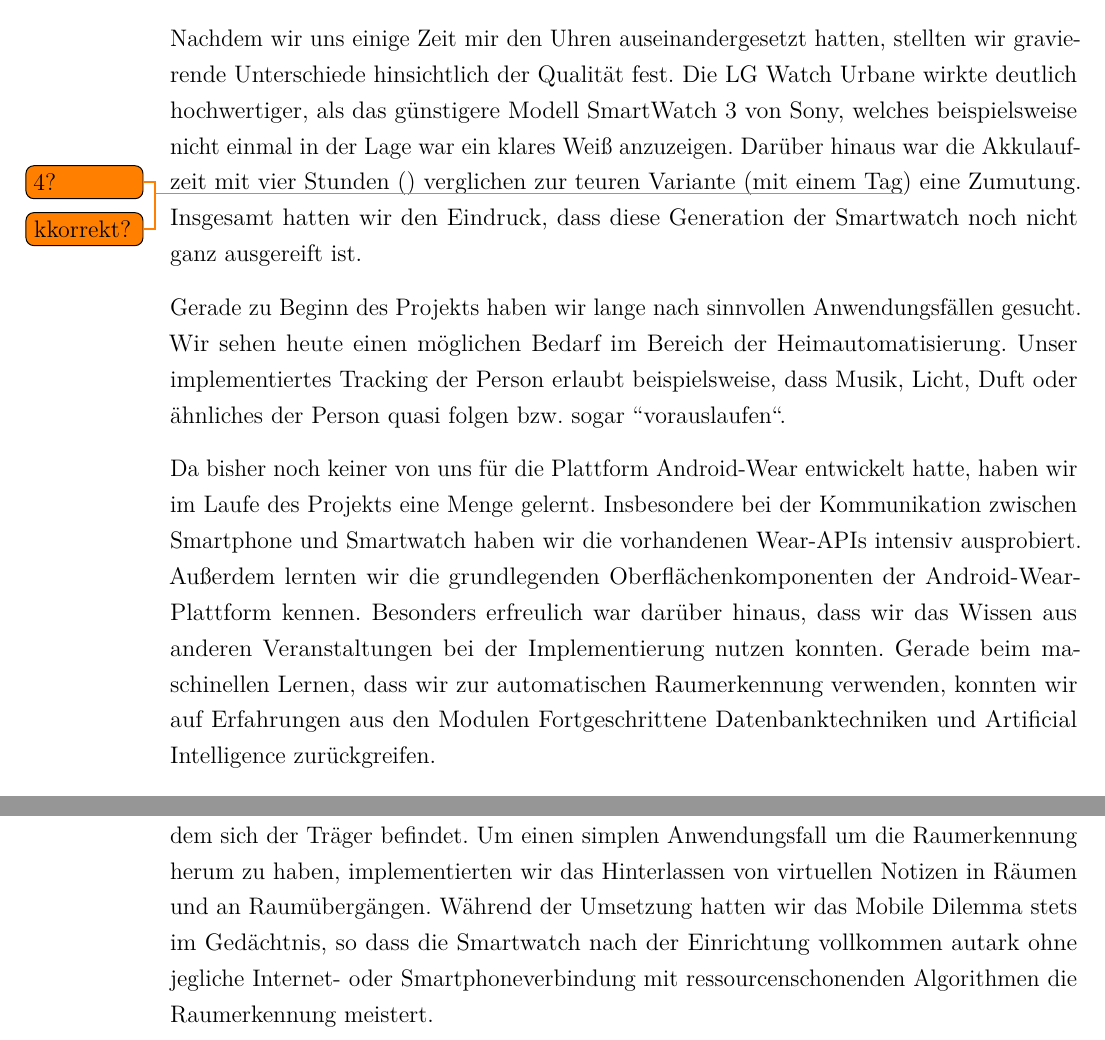
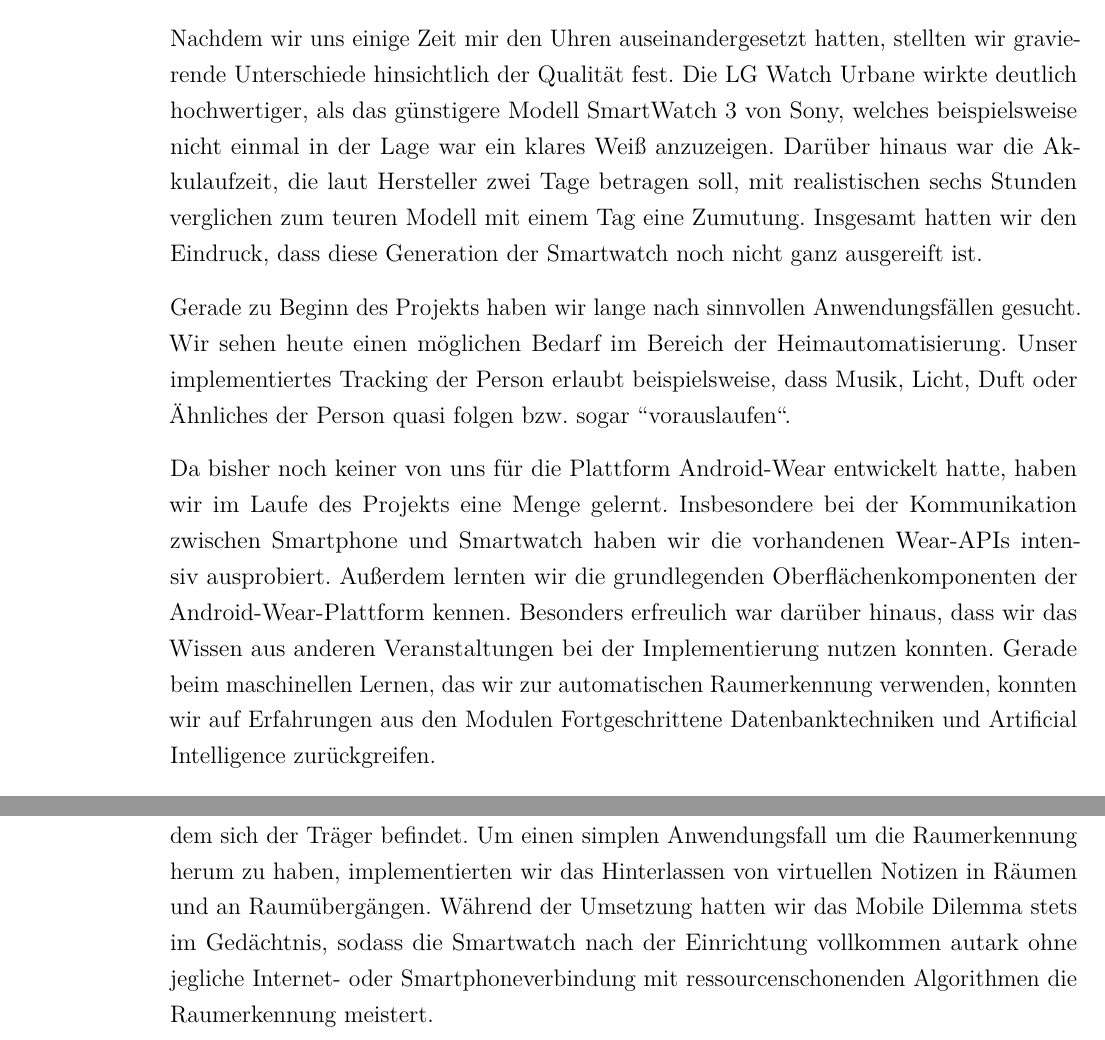
Before and after one commit to w-hs/home-bacon, a LaTeX document (doc/Ausarbeitung.tex, which reads doc/Inhalt/Fazit.tex): two parts of page 31 of 34, joined at a grey line, cut so that both start at the same text. Compiled offline with pdfLaTeX; an older LaTeX class or package is replaced by its successor.

Commit message:
Doku: Duden, Fazit

```diff
--- a/doc/Inhalt/Fazit.tex
+++ b/doc/Inhalt/Fazit.tex
@@ -1,11 +1,11 @@
 \section{Fazit}
 Zu Beginn des Projekts haben wir unsere Idee spezifiziert und Hardwareevaluationen durchgeführt. Als Ergebnis bestellten wir acht Bluetooth-Beacons, die den Low-Energy Standard erfüllen, und zwei Smartwatches aus stark unterschiedlichen Preissegmenten, um deren Ausstattung und Qualität beurteilen zu können.
 
-Nachdem wir uns einige Zeit mir den Uhren auseinandergesetzt hatten, stellten wir gravierende Unterschiede hinsichtlich der Qualität fest. Die LG Watch Urbane wirkte deutlich hochwertiger, als das günstigere Modell SmartWatch 3 von Sony, welches beispielsweise nicht einmal in der Lage war ein klares Weiß anzuzeigen. Darüber hinaus war die Akkulaufzeit mit vier Stunden (\todo{4?}) verglichen zur teuren Variante (mit einem Tag\todo{kkorrekt?}) eine Zumutung. Insgesamt hatten wir den Eindruck, dass diese Generation der Smartwatch noch nicht ganz ausgereift ist.
+Nachdem wir uns einige Zeit mir den Uhren auseinandergesetzt hatten, stellten wir gravierende Unterschiede hinsichtlich der Qualität fest. Die LG Watch Urbane wirkte deutlich hochwertiger, als das günstigere Modell SmartWatch 3 von Sony, welches beispielsweise nicht einmal in der Lage war ein klares Weiß anzuzeigen. Darüber hinaus war die Akkulaufzeit, die laut Hersteller zwei Tage betragen soll, mit realistischen sechs Stunden verglichen zum teuren Modell mit einem Tag eine Zumutung. Insgesamt hatten wir den Eindruck, dass diese Generation der Smartwatch noch nicht ganz ausgereift ist.
 
-Gerade zu Beginn des Projekts haben wir lange nach sinnvollen Anwendungsfällen gesucht. Wir sehen heute einen möglichen Bedarf im Bereich der Heimautomatisierung. Unser implementiertes Tracking der Person erlaubt beispielsweise, dass Musik, Licht, Duft oder ähnliches der Person quasi folgen bzw. sogar "'vorauslaufen"'.
+Gerade zu Beginn des Projekts haben wir lange nach sinnvollen Anwendungsfällen gesucht. Wir sehen heute einen möglichen Bedarf im Bereich der Heimautomatisierung. Unser implementiertes Tracking der Person erlaubt beispielsweise, dass Musik, Licht, Duft oder Ähnliches der Person quasi folgen bzw. sogar "'vorauslaufen"'.
 
-Da bisher noch keiner von uns für die Plattform Android-Wear entwickelt hatte, haben wir im Laufe des Projekts eine Menge gelernt. Insbesondere bei der Kommunikation zwischen Smartphone und Smartwatch haben wir die vorhandenen Wear-APIs intensiv ausprobiert. Außerdem lernten wir die grundlegenden Oberflächenkomponenten der Android-Wear-Plattform kennen. Besonders erfreulich war darüber hinaus, dass wir das Wissen aus anderen Veranstaltungen bei der Implementierung nutzen konnten. Gerade beim maschinellen Lernen, dass wir zur automatischen Raumerkennung verwenden, konnten wir auf Erfahrungen aus den Modulen Fortgeschrittene Datenbanktechniken und Artificial Intelligence zurückgreifen.
+Da bisher noch keiner von uns für die Plattform Android-Wear entwickelt hatte, haben wir im Laufe des Projekts eine Menge gelernt. Insbesondere bei der Kommunikation zwischen Smartphone und Smartwatch haben wir die vorhandenen Wear-APIs intensiv ausprobiert. Außerdem lernten wir die grundlegenden Oberflächenkomponenten der Android-Wear-Plattform kennen. Besonders erfreulich war darüber hinaus, dass wir das Wissen aus anderen Veranstaltungen bei der Implementierung nutzen konnten. Gerade beim maschinellen Lernen, das wir zur automatischen Raumerkennung verwenden, konnten wir auf Erfahrungen aus den Modulen Fortgeschrittene Datenbanktechniken und Artificial Intelligence zurückgreifen.
 
-Der in dieser Ausarbeitung beschriebene Prototyp verkörpert unseren Erfolg mit der Raumerkennung mittels Bluetooth Low Energy und Wearables. Wir nutzen eine Smartwatch und einmalig zur initialen Einrichtung ein Smartphone zur Bestimmung des Raumes, in dem sich der Träger befindet. Um einen simplen Anwendungsfall um die Raumerkennung herum zu haben, implementierten wir das Hinterlassen von virtuellen Notizen in Räumen und an Raumübergängen. Während der Umsetzung hatten wir das Mobile Dilemma stets im Gedächtnis, so dass die Smartwatch nach der Einrichtung vollkommen autark ohne jegliche Internet- oder Smartphoneverbindung mit ressourcenschonenden Algorithmen die Raumerkennung meistert.
+Der in dieser Ausarbeitung beschriebene Prototyp verkörpert unseren Erfolg mit der Raumerkennung mittels Bluetooth Low Energy und Wearables. Wir nutzen eine Smartwatch und einmalig zur initialen Einrichtung ein Smartphone zur Bestimmung des Raumes, in dem sich der Träger befindet. Um einen simplen Anwendungsfall um die Raumerkennung herum zu haben, implementierten wir das Hinterlassen von virtuellen Notizen in Räumen und an Raumübergängen. Während der Umsetzung hatten wir das Mobile Dilemma stets im Gedächtnis, sodass die Smartwatch nach der Einrichtung vollkommen autark ohne jegliche Internet- oder Smartphoneverbindung mit ressourcenschonenden Algorithmen die Raumerkennung meistert.
 
```
Also changed, not shown: doc/Inhalt/Fazit.tex (4 more changed lines).
